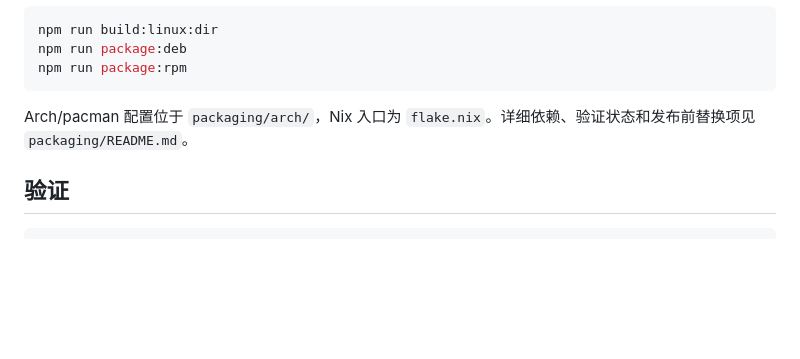
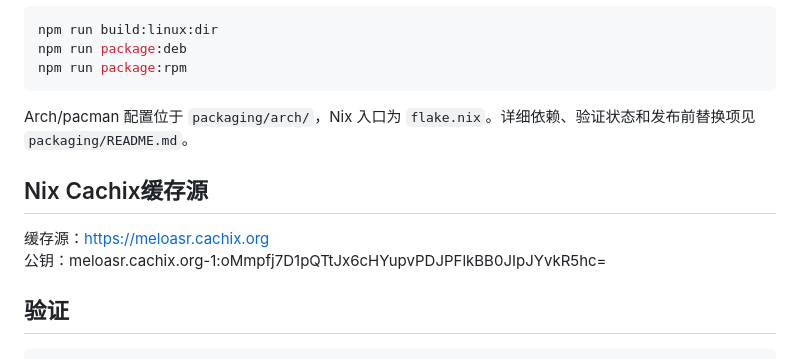
Before and after one commit to Melorise/MeloASR, a Markdown page: README.md, the part around the change. Drawn GitHub-style; blank space fills up the shorter version.

Commit message:
Update README with Nix Cachix cache details
Add Nix Cachix cache source information to README.

````diff
--- a/README.md
+++ b/README.md
@@ -85,6 +85,10 @@ npm run package:rpm
 
 Arch/pacman 配置位于 `packaging/arch/`，Nix 入口为 `flake.nix`。详细依赖、验证状态和发布前替换项见 `packaging/README.md`。
 
+## Nix Cachix缓存源
+缓存源：https://meloasr.cachix.org
+公钥：meloasr.cachix.org-1:oMmpfj7D1pQTtJx6cHYupvPDJPFlkBB0JIpJYvkR5hc=
+
 ## 验证
 
 ```bash
````
